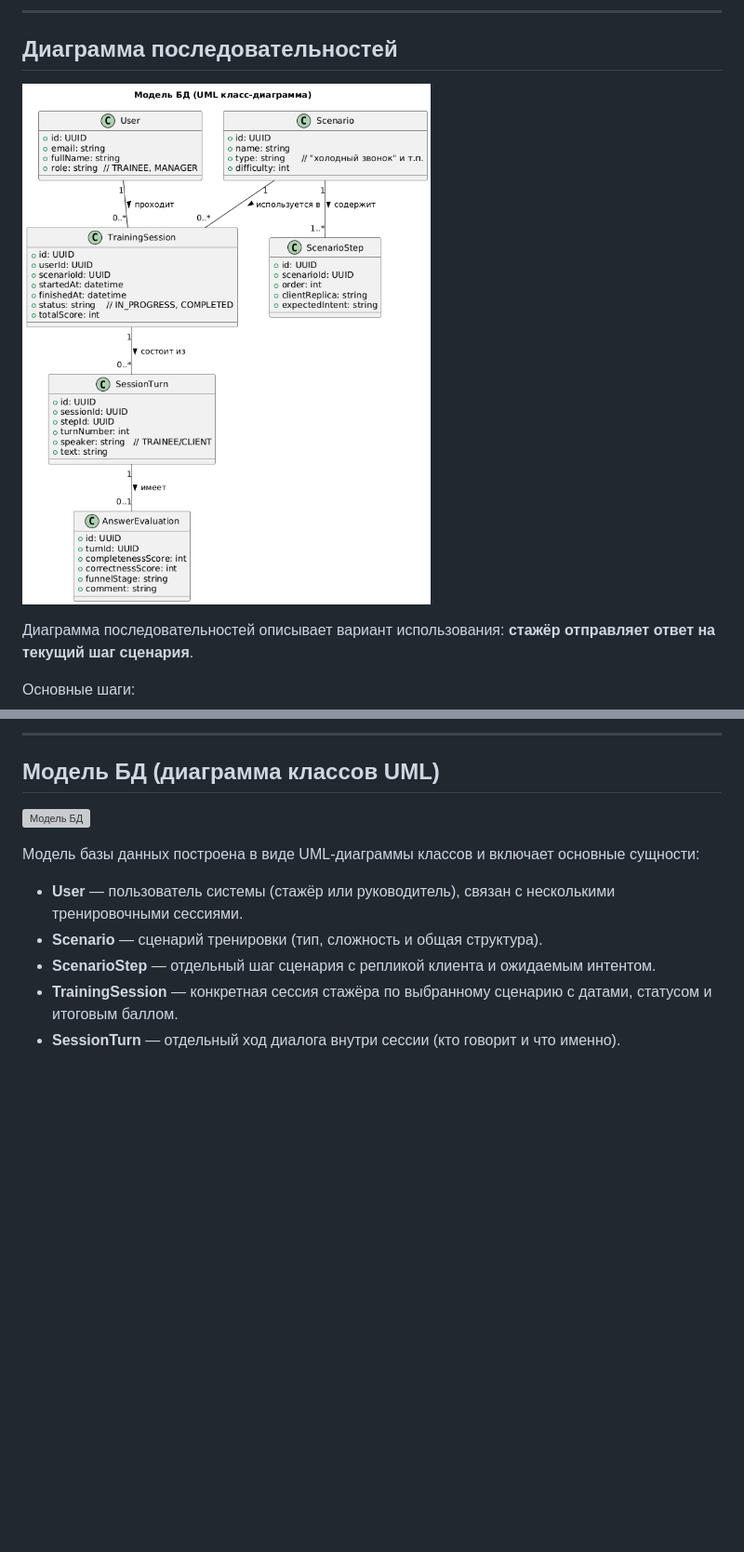
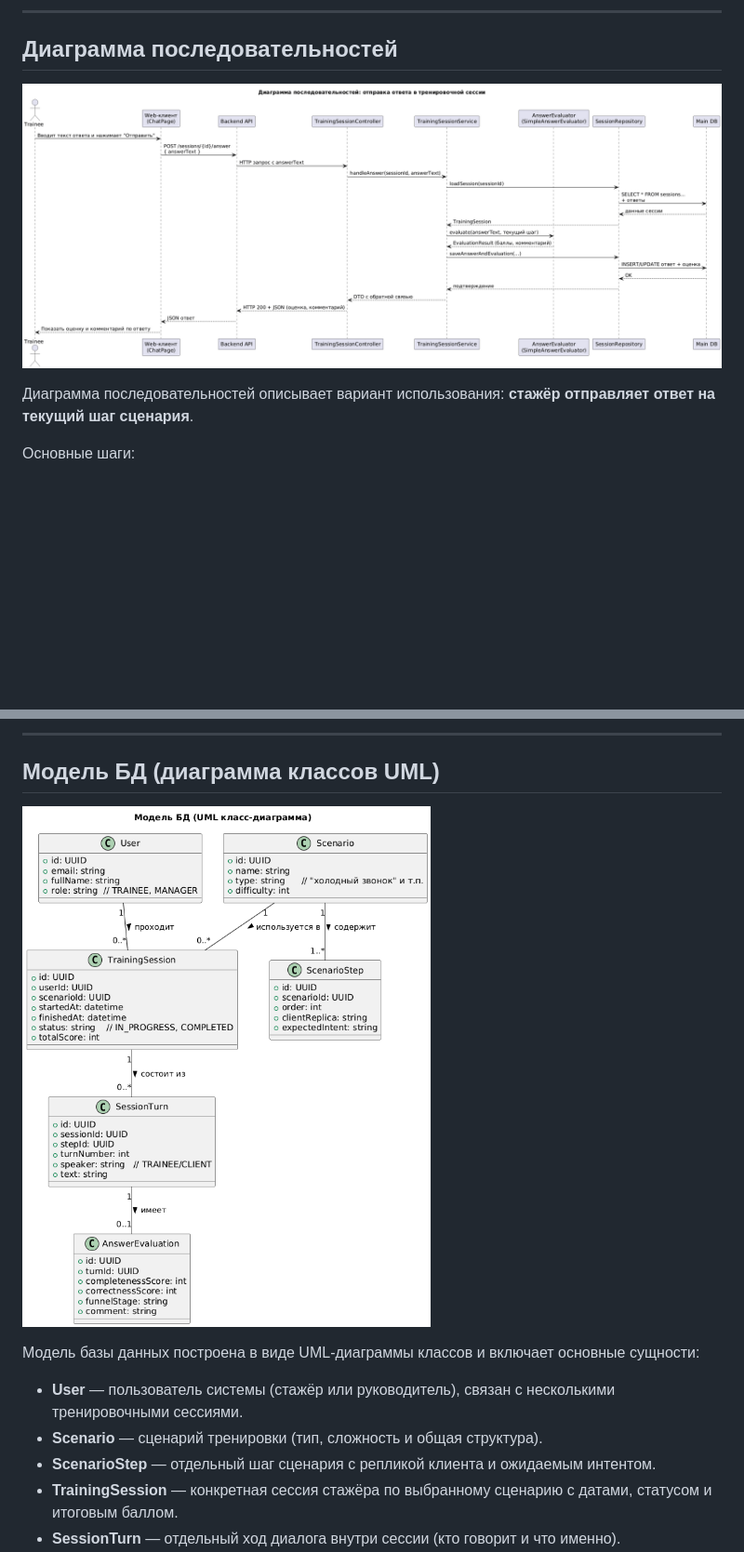
Before and after one commit to veronikaKharit/-.-, a Markdown page: lab work №3/lab3.md, 2 parts joined by grey strips. Shown: that part at 93% size. Rendered like a GitHub page; blank space fills up the shorter version; grey boxes are pictures that could not be loaded.

```diff
--- a/lab work №3/lab3.md
+++ b/lab work №3/lab3.md
@@ -64,7 +64,7 @@
 
 ## Диаграмма последовательностей
 
-![Диаграмма последовательностей](14.png)
+![Диаграмма последовательностей](13.png)
 
 Диаграмма последовательностей описывает вариант использования: **стажёр отправляет ответ на текущий шаг сценария**.
 
@@ -83,7 +83,7 @@
 
 ## Модель БД (диаграмма классов UML)
 
-![Модель БД](15.png)
+![Модель БД](14.png)
 
 Модель базы данных построена в виде UML‑диаграммы классов и включает основные сущности:
 
```
Also changed, not shown: other parts of lab work №3/lab3.md (+1 -1 lines).
